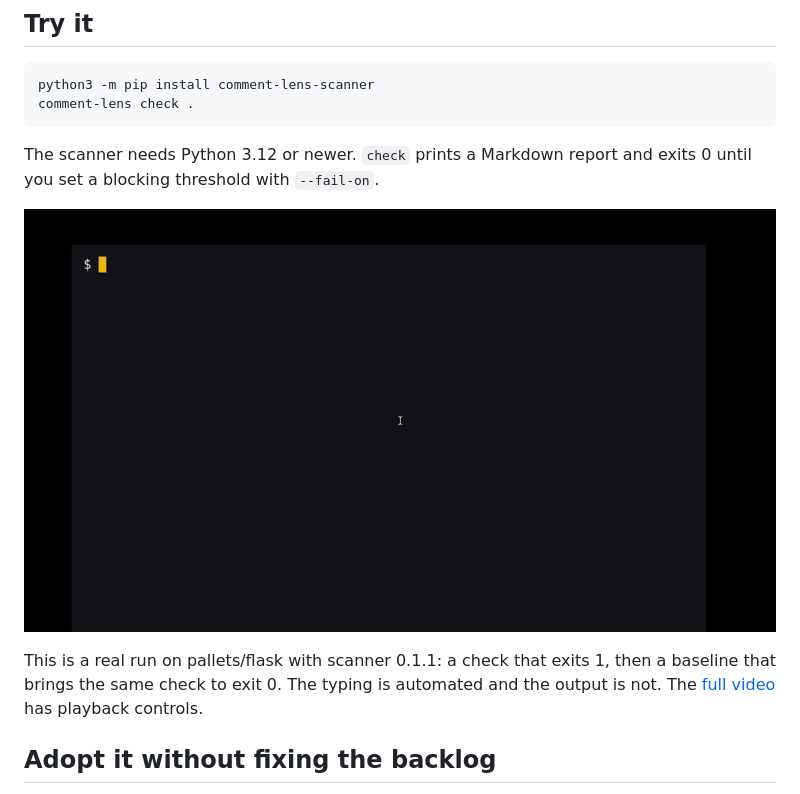
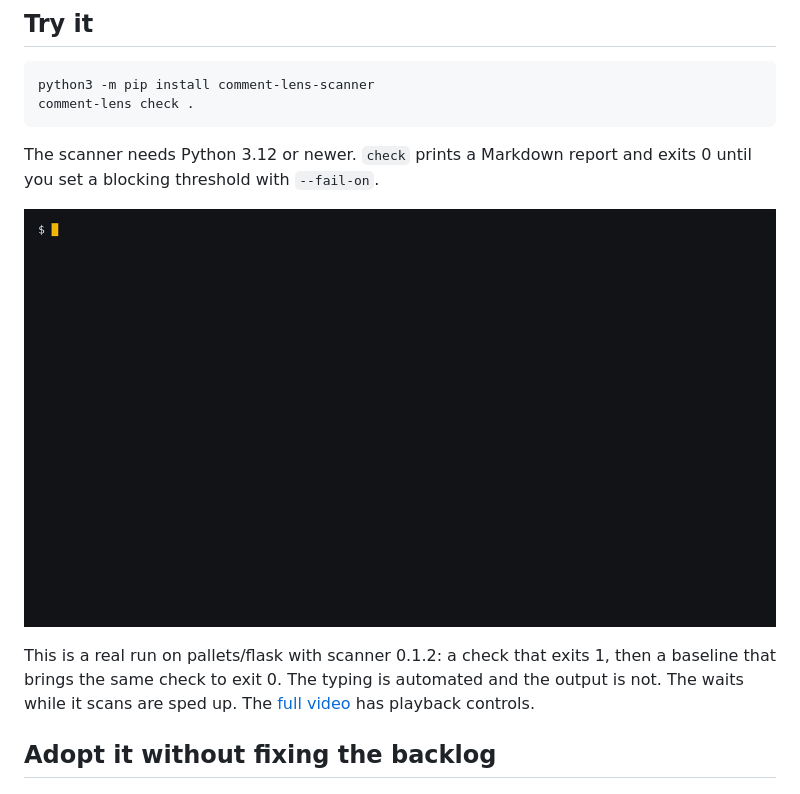
Before and after one commit to Builder106/comment-lens, a Markdown page: README.md, the part around the change. Drawn GitHub-style; pictures changed too: docs/media/demo.gif.

Commit message:
docs: use the 0.1.2 demo in the README

```diff
--- a/README.md
+++ b/README.md
@@ -23,7 +23,7 @@ The scanner needs Python 3.12 or newer. `check` prints a Markdown report and exi
 
 ![A terminal recording of comment-lens check on pallets/flask exiting 1 with new findings, then comment-lens baseline create, then comment-lens compare exiting 0.](docs/media/demo.gif)
 
-This is a real run on pallets/flask with scanner 0.1.1: a check that exits 1, then a baseline that brings the same check to exit 0. The typing is automated and the output is not. The [full video](https://comment-lens-review.vercel.app/demo.mp4) has playback controls.
+This is a real run on pallets/flask with scanner 0.1.2: a check that exits 1, then a baseline that brings the same check to exit 0. The typing is automated and the output is not. The waits while it scans are sped up. The [full video](https://comment-lens-review.vercel.app/demo.mp4) has playback controls.
 
 ## Adopt it without fixing the backlog
 
```
